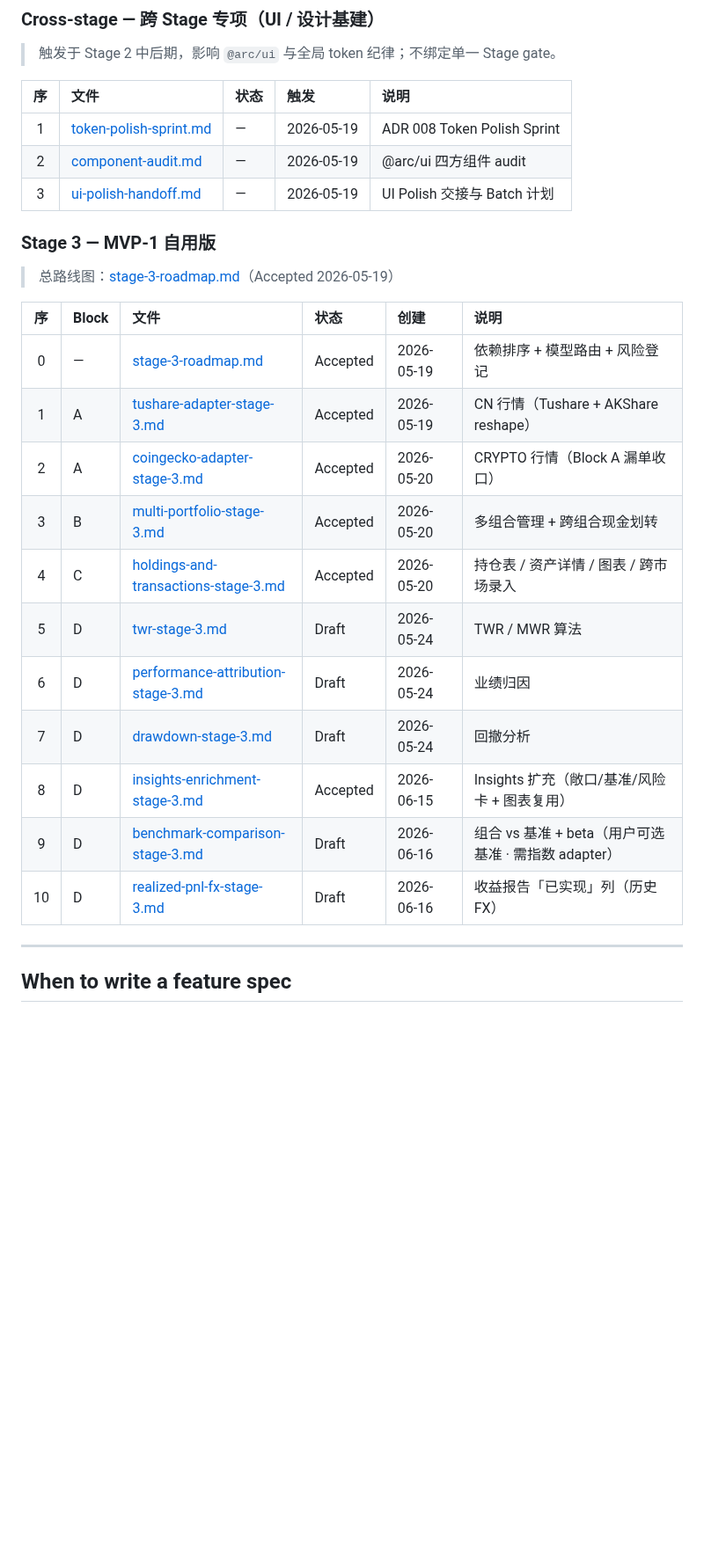
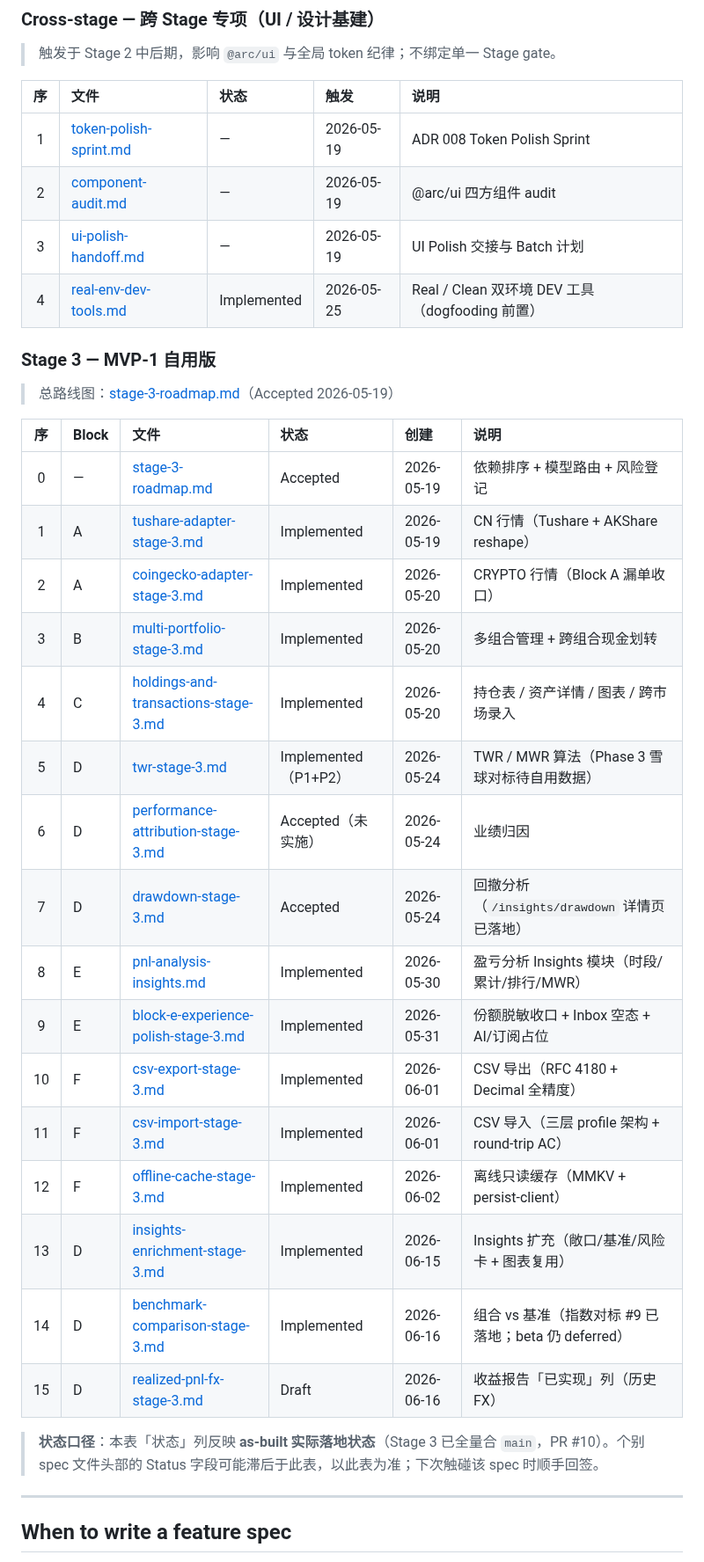
Before and after one commit to BoyangJiao/arc, a Markdown page: .specify/feature-specs/README.md, the part around the change. Shown at 88% size. GitHub-like rendering; blank space fills up the shorter version.

Commit message:
docs(specs): feature-specs 索引补全 6 份缺失 spec + 状态列对齐 as-built
索引自 2026-06-16 后未更新：
- 补 stage-3 缺失 5 行（pnl-analysis / block-e / csv-export / csv-import /
  offline-cache）+ cross-stage 缺失 1 行（real-env-dev-tools）
- twr/PA/drawdown/benchmark 等状态列从 Draft 更正为实际状态
  （Stage 3 已全量合 main，PR #10）
- 表下加「状态口径」注：索引 = as-built，spec 头部字段滞后时以索引为准

Co-Authored-By: Claude Fable 5 <noreply@anthropic.com>
Claude-Session: https://claude.ai/code/session_01NtDcS4YQA4CQRS2qcDAKkY

```diff
--- a/.specify/feature-specs/README.md
+++ b/.specify/feature-specs/README.md
@@ -32,29 +32,37 @@
 
 > 触发于 Stage 2 中后期，影响 `@arc/ui` 与全局 token 纪律；不绑定单一 Stage gate。
 
-| 序  | 文件                                                           | 状态 | 触发       | 说明                        |
-| :-: | :------------------------------------------------------------- | :--- | :--------- | :-------------------------- |
-|  1  | [token-polish-sprint.md](./cross-stage/token-polish-sprint.md) | —    | 2026-05-19 | ADR 008 Token Polish Sprint |
-|  2  | [component-audit.md](./cross-stage/component-audit.md)         | —    | 2026-05-19 | @arc/ui 四方组件 audit      |
-|  3  | [ui-polish-handoff.md](./cross-stage/ui-polish-handoff.md)     | —    | 2026-05-19 | UI Polish 交接与 Batch 计划 |
+| 序  | 文件                                                           | 状态        | 触发       | 说明                                            |
+| :-: | :------------------------------------------------------------- | :---------- | :--------- | :---------------------------------------------- |
+|  1  | [token-polish-sprint.md](./cross-stage/token-polish-sprint.md) | —           | 2026-05-19 | ADR 008 Token Polish Sprint                     |
+|  2  | [component-audit.md](./cross-stage/component-audit.md)         | —           | 2026-05-19 | @arc/ui 四方组件 audit                          |
+|  3  | [ui-polish-handoff.md](./cross-stage/ui-polish-handoff.md)     | —           | 2026-05-19 | UI Polish 交接与 Batch 计划                     |
+|  4  | [real-env-dev-tools.md](./cross-stage/real-env-dev-tools.md)   | Implemented | 2026-05-25 | Real / Clean 双环境 DEV 工具（dogfooding 前置） |
 
 ### Stage 3 — MVP-1 自用版
 
 > 总路线图：[stage-3-roadmap.md](./stage-3/stage-3-roadmap.md)（Accepted 2026-05-19）
 
-| 序  | Block | 文件                                                                                   | 状态     | 创建       | 说明                                                 |
-| :-: | :---- | :------------------------------------------------------------------------------------- | :------- | :--------- | :--------------------------------------------------- |
-|  0  | —     | [stage-3-roadmap.md](./stage-3/stage-3-roadmap.md)                                     | Accepted | 2026-05-19 | 依赖排序 + 模型路由 + 风险登记                       |
-|  1  | A     | [tushare-adapter-stage-3.md](./stage-3/tushare-adapter-stage-3.md)                     | Accepted | 2026-05-19 | CN 行情（Tushare + AKShare reshape）                 |
-|  2  | A     | [coingecko-adapter-stage-3.md](./stage-3/coingecko-adapter-stage-3.md)                 | Accepted | 2026-05-20 | CRYPTO 行情（Block A 漏单收口）                      |
-|  3  | B     | [multi-portfolio-stage-3.md](./stage-3/multi-portfolio-stage-3.md)                     | Accepted | 2026-05-20 | 多组合管理 + 跨组合现金划转                          |
-|  4  | C     | [holdings-and-transactions-stage-3.md](./stage-3/holdings-and-transactions-stage-3.md) | Accepted | 2026-05-20 | 持仓表 / 资产详情 / 图表 / 跨市场录入                |
-|  5  | D     | [twr-stage-3.md](./stage-3/twr-stage-3.md)                                             | Draft    | 2026-05-24 | TWR / MWR 算法                                       |
-|  6  | D     | [performance-attribution-stage-3.md](./stage-3/performance-attribution-stage-3.md)     | Draft    | 2026-05-24 | 业绩归因                                             |
-|  7  | D     | [drawdown-stage-3.md](./stage-3/drawdown-stage-3.md)                                   | Draft    | 2026-05-24 | 回撤分析                                             |
-|  8  | D     | [insights-enrichment-stage-3.md](./stage-3/insights-enrichment-stage-3.md)             | Accepted | 2026-06-15 | Insights 扩充（敞口/基准/风险卡 + 图表复用）         |
-|  9  | D     | [benchmark-comparison-stage-3.md](./stage-3/benchmark-comparison-stage-3.md)           | Draft    | 2026-06-16 | 组合 vs 基准 + beta（用户可选基准 · 需指数 adapter） |
-| 10  | D     | [realized-pnl-fx-stage-3.md](./stage-3/realized-pnl-fx-stage-3.md)                     | Draft    | 2026-06-16 | 收益报告「已实现」列（历史 FX）                      |
+| 序  | Block | 文件                                                                                   | 状态                 | 创建       | 说明                                                 |
+| :-: | :---- | :------------------------------------------------------------------------------------- | :------------------- | :--------- | :--------------------------------------------------- |
+|  0  | —     | [stage-3-roadmap.md](./stage-3/stage-3-roadmap.md)                                     | Accepted             | 2026-05-19 | 依赖排序 + 模型路由 + 风险登记                       |
+|  1  | A     | [tushare-adapter-stage-3.md](./stage-3/tushare-adapter-stage-3.md)                     | Implemented          | 2026-05-19 | CN 行情（Tushare + AKShare reshape）                 |
+|  2  | A     | [coingecko-adapter-stage-3.md](./stage-3/coingecko-adapter-stage-3.md)                 | Implemented          | 2026-05-20 | CRYPTO 行情（Block A 漏单收口）                      |
+|  3  | B     | [multi-portfolio-stage-3.md](./stage-3/multi-portfolio-stage-3.md)                     | Implemented          | 2026-05-20 | 多组合管理 + 跨组合现金划转                          |
+|  4  | C     | [holdings-and-transactions-stage-3.md](./stage-3/holdings-and-transactions-stage-3.md) | Implemented          | 2026-05-20 | 持仓表 / 资产详情 / 图表 / 跨市场录入                |
+|  5  | D     | [twr-stage-3.md](./stage-3/twr-stage-3.md)                                             | Implemented（P1+P2） | 2026-05-24 | TWR / MWR 算法（Phase 3 雪球对标待自用数据）         |
+|  6  | D     | [performance-attribution-stage-3.md](./stage-3/performance-attribution-stage-3.md)     | Accepted（未实施）   | 2026-05-24 | 业绩归因                                             |
+|  7  | D     | [drawdown-stage-3.md](./stage-3/drawdown-stage-3.md)                                   | Accepted             | 2026-05-24 | 回撤分析（`/insights/drawdown` 详情页已落地）        |
+|  8  | E     | [pnl-analysis-insights.md](./stage-3/pnl-analysis-insights.md)                         | Implemented          | 2026-05-30 | 盈亏分析 Insights 模块（时段/累计/排行/MWR）         |
+|  9  | E     | [block-e-experience-polish-stage-3.md](./stage-3/block-e-experience-polish-stage-3.md) | Implemented          | 2026-05-31 | 份额脱敏收口 + Inbox 空态 + AI/订阅占位              |
+| 10  | F     | [csv-export-stage-3.md](./stage-3/csv-export-stage-3.md)                               | Implemented          | 2026-06-01 | CSV 导出（RFC 4180 + Decimal 全精度）                |
+| 11  | F     | [csv-import-stage-3.md](./stage-3/csv-import-stage-3.md)                               | Implemented          | 2026-06-01 | CSV 导入（三层 profile 架构 + round-trip AC）        |
+| 12  | F     | [offline-cache-stage-3.md](./stage-3/offline-cache-stage-3.md)                         | Implemented          | 2026-06-02 | 离线只读缓存（MMKV + persist-client）                |
+| 13  | D     | [insights-enrichment-stage-3.md](./stage-3/insights-enrichment-stage-3.md)             | Implemented          | 2026-06-15 | Insights 扩充（敞口/基准/风险卡 + 图表复用）         |
+| 14  | D     | [benchmark-comparison-stage-3.md](./stage-3/benchmark-comparison-stage-3.md)           | Implemented          | 2026-06-16 | 组合 vs 基准（指数对标 #9 已落地；beta 仍 deferred） |
+| 15  | D     | [realized-pnl-fx-stage-3.md](./stage-3/realized-pnl-fx-stage-3.md)                     | Draft                | 2026-06-16 | 收益报告「已实现」列（历史 FX）                      |
+
+> **状态口径**：本表「状态」列反映 **as-built 实际落地状态**（Stage 3 已全量合 `main`，PR #10）。个别 spec 文件头部的 Status 字段可能滞后于此表，以此表为准；下次触碰该 spec 时顺手回签。
 
 ---
 
```
